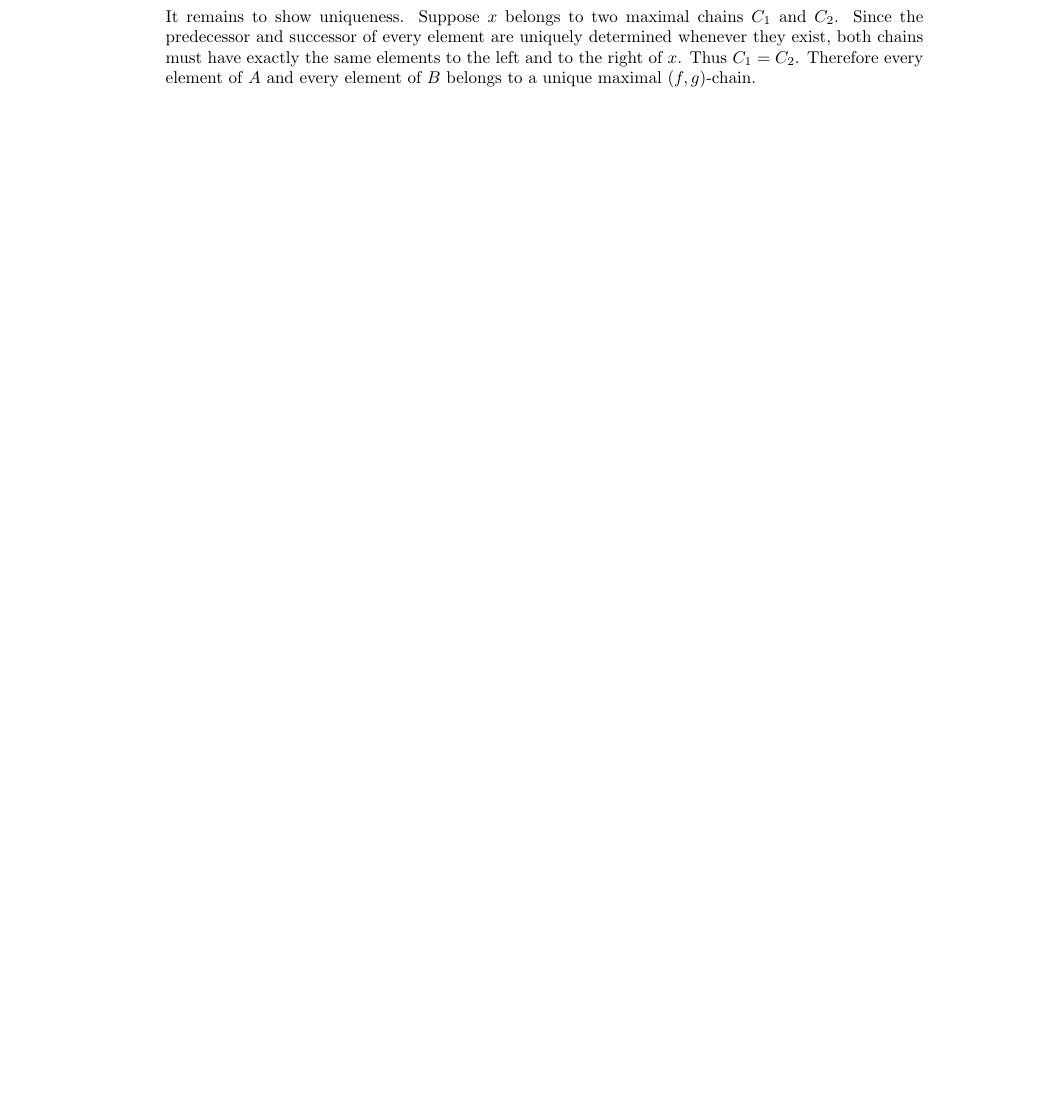
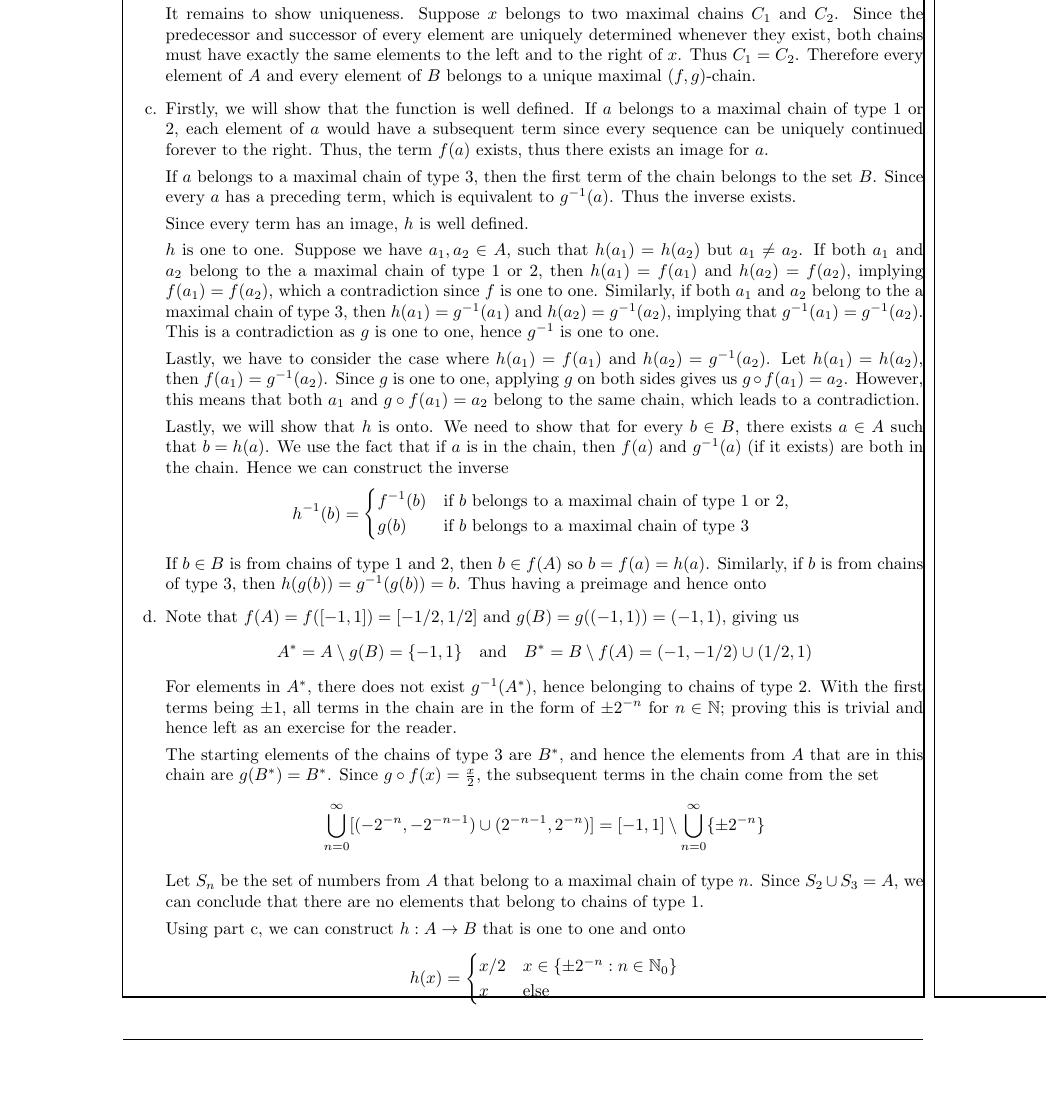
Before and after one commit to pand4monium/VectorCalc-LinearAlgebra-DiffForms-Hubbard-Solutions, a LaTeX thesis (main.tex, which reads chapters/chapter0/chapter0-6.tex, preamble.tex): part of page 15 of 15 before the commit and part of page 15 of 16 after it, cut so that both start at the same text, the shorter picture padded with empty space. Compiled offline with pdfLaTeX.

Commit message:
Completed Exercise 0.6.5

```diff
--- a/chapters/chapter0/chapter0-6.tex
+++ b/chapters/chapter0/chapter0-6.tex
@@ -206,6 +206,55 @@
             Suppose $x$ belongs to two maximal chains $C_1$ and $C_2$. Since the predecessor and successor of every element are uniquely determined whenever they exist,
             both chains must have exactly the same elements to the left and to the right of $x$. Thus $C_1=C_2$.
             Therefore every element of $A$ and every element of $B$ belongs to a unique maximal $(f,g)$-chain.
+
+            \item Firstly, we will show that the function is well defined.
+            If $a$ belongs to a maximal chain of type 1 or 2, each element of $a$ would have a subsequent term since every sequence can be uniquely continued forever to the right. Thus, the term $f(a)$ exists, thus there exists an image for $a$.
+
+            If $a$ belongs to a maximal chain of type 3, then the first term of the chain belongs to the set $B$. Since every $a$ has a preceding term, which is equivalent to $g^{-1}(a)$. Thus the inverse exists.
+
+            Since every term has an image, $h$ is well defined.
+
+            $h$ is one to one. Suppose we have $a_1, a_2 \in A$, such that $h(a_1) = h(a_2)$ but $a_1 \ne a_2$. If both $a_1$ and $a_2$ belong to the a maximal chain of type 1 or 2, then $h(a_1) = f(a_1)$ and $h(a_2) = f(a_2)$, implying $f(a_1) = f(a_2)$, which a contradiction since $f$ is one to one. Similarly, if both $a_1$ and $a_2$ belong to the a maximal chain of type 3, then $h(a_1) = g^{-1} (a_1)$ and $h(a_2) = g^{-1} (a_2)$, implying that $g^{-1} (a_1) = g^{-1} (a_2)$. This is a contradiction as $g$ is one to one, hence $g^{-1}$ is one to one.
+
+            Lastly, we have to consider the case where $h(a_1) = f(a_1)$ and $h(a_2) = g^{-1}(a_2)$. Let $h(a_1) = h(a_2)$, then $f(a_1) = g^{-1}(a_2)$. Since $g$ is one to one, applying $g$ on both sides gives us $g \circ f (a_1) = a_2$. However, this means that both $a_1$ and $g \circ f (a_1) = a_2$ belong to the same chain, which leads to a contradiction.
+
+            Lastly, we will show that $h$ is onto. We need to show that for every $b \in B$, there exists $a \in A$ such that $b = h(a)$. We use the fact that if $a$ is in the chain, then $f(a)$ and $g^{-1}(a)$ (if it exists) are both in the chain. Hence we can construct the inverse
+            \[
+            h^{-1} (b) =
+            \begin{cases*}
+            f^{-1} (b) & if $b$ belongs to a maximal chain of type 1 or 2, \\
+            g(b) & if $b$ belongs to a maximal chain of type 3
+            \end{cases*}
+            \]
+            If $b \in B$ is from chains of type 1 and 2, then $b \in f(A)$ so $b = f(a) = h(a)$. Similarly, if $b$ is from chains of type 3, then $h(g(b)) = g^{-1} (g(b)) = b$. Thus having a preimage and hence onto
+
+            \item Note that $f(A) = f( [-1, 1] ) = [-1/2, 1/2]$ and $g(B) = g( (-1, 1) ) = (-1, 1)$, giving us
+            \[
+            A^* = A \setminus g(B) = \{ -1,  1\}
+            \quad
+            \text{and}
+            \quad
+            B^* = B \setminus f(A) = (-1, -1/2) \cup (1/2, 1)
+            \]
+            For elements in $A^*$, there does not exist $g^{-1}(A^*)$, hence belonging to chains of type 2.
+            With the first terms being $\pm 1$, all terms in the chain are in the form of $\pm 2^{-n}$ for $n \in \N$; proving this is trivial and hence left as an exercise for the reader.
+
+            The starting elements of the chains of type 3 are $B^*$, and hence the elements from $A$ that are in this chain are $g(B^*) = B^*$. Since $g \circ f (x)  = \frac x2$, the subsequent terms in the chain come from the set
+            \[
+            \bigcup_{n=0}^\infty [(-2^{-n}, -2^{-n-1}) \cup (2^{-n-1}, 2^{-n})] = [-1,1] \setminus \bigcup_{n=0}^\infty \{ \pm 2^{-n} \}
+            \]
+
+            Let $S_n$ be the set of numbers from $A$ that belong to a maximal chain of type $n$. Since $S_2 \cup S_3 = A$, we can conclude that there are no elements that belong to chains of type 1.
+
+            Using part c, we can construct $h : A \rightarrow B$ that is one to one and onto
+            \[
+            h(x) =
+            \begin{cases}
+            x/2 & x \in \{ \pm 2^{-n} : n \in \N_0\} \\
+            x & \text{else}
+            \end{cases}
+            \]
+
         }
     }
 }
--- a/preamble.tex
+++ b/preamble.tex
@@ -1,5 +1,6 @@
 \usepackage[margin=1in]{geometry}
 
+\usepackage{showframe}
 
 \usepackage{amsmath} % enable align
 \usepackage[autostyle, english=british]{csquotes}
```
Also changed, not shown: main.pdf, chapters/chapter0/chapter0-6.tex (2 more changed lines).
